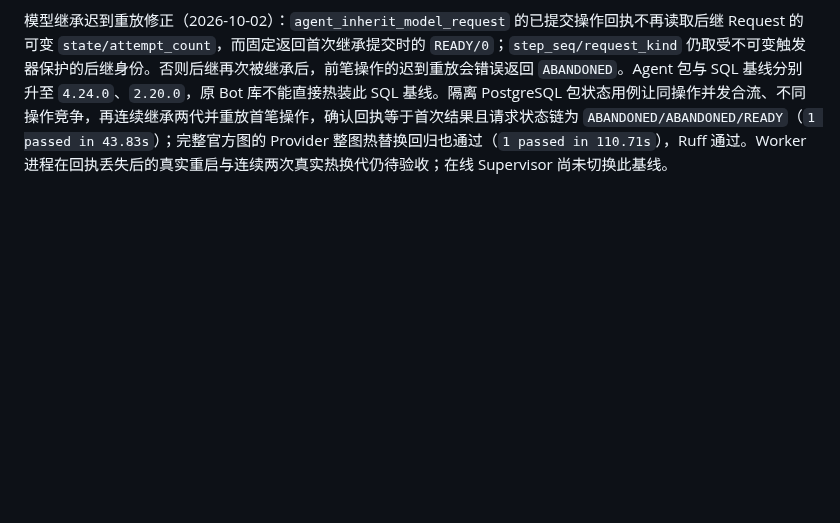
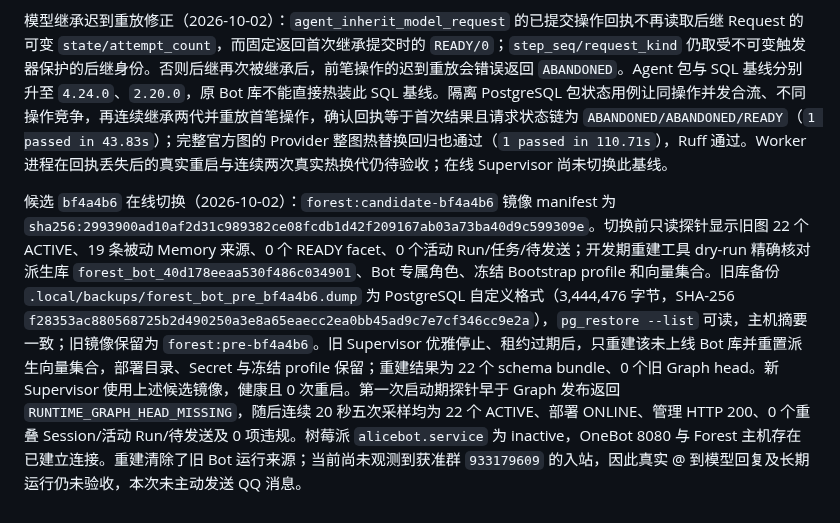
Before and after one commit to sjrsjz/forest, a Markdown page: doc/implementation-status.md, the part around the change. GitHub-like rendering; blank space fills up the shorter version.

Commit message:
docs: record immutable Agent baseline live cutover

```diff
--- a/doc/implementation-status.md
+++ b/doc/implementation-status.md
@@ -566,3 +566,5 @@ Core Shell 包化（2026-10-02）：`core.status/pause/resume/reload` 的命令
 候选 `260d426` 在线切换（2026-10-02）：当前候选构建为 `forest:candidate-260d426`（镜像 manifest `sha256:955159fca0bfe1485f7364653f494b8369a1ee9bddedffc5ff4427fcb3c034cc`），镜像内确认 16 个自动安装 builtin、22 个官方组件及独立 `audit.tail` 包。切换前只读探针显示旧图 21 个 ACTIVE 成员、0 个活动 Run/任务/待发送；对派生 Bot 库 `forest_bot_40d178eeaa530f486c034901` 做 `pg_dump -Fc`，备份位于忽略目录 `.local/backups/forest_bot_pre_260d426.dump`（2,944,673 字节，SHA-256 `e6e9283fdfac5d36a4db448a976b7b87b3ff3ffb3c14ec312a05ea223f8a6485`），`pg_restore --list` 可读，主机摘要一致。旧镜像保留为 `forest:pre-260d426`，旧 Supervisor 优雅停止后切至候选镜像，未重建数据库。启动期短暂显示 `STARTING` 和尚未发布的图；稳定后连续 30 秒四次只读采样均为 22 个 ACTIVE 成员、22 个 schema bundle、部署 ONLINE、管理 HTTP 200、0 个重叠 Session、0 个活动 Run/待发送及 0 项违规；原有 7 条被动来源和 2 个主干保留。树莓派 `alicebot.service` 仍为 inactive，Napcat 8080 与 Forest 主机有已建立 TCP 连接。获准群 `933179609` 尚无新的入站 lane，本次未发送 QQ 消息，因此真实 @ 到模型回复及长期运行仍未验收。
 
 模型继承迟到重放修正（2026-10-02）：`agent_inherit_model_request` 的已提交操作回执不再读取后继 Request 的可变 `state/attempt_count`，而固定返回首次继承提交时的 `READY/0`；`step_seq/request_kind` 仍取受不可变触发器保护的后继身份。否则后继再次被继承后，前笔操作的迟到重放会错误返回 `ABANDONED`。Agent 包与 SQL 基线分别升至 `4.24.0`、`2.20.0`，原 Bot 库不能直接热装此 SQL 基线。隔离 PostgreSQL 包状态用例让同操作并发合流、不同操作竞争，再连续继承两代并重放首笔操作，确认回执等于首次结果且请求状态链为 `ABANDONED/ABANDONED/READY`（`1 passed in 43.83s`）；完整官方图的 Provider 整图热替换回归也通过（`1 passed in 110.71s`），Ruff 通过。Worker 进程在回执丢失后的真实重启与连续两次真实热换代仍待验收；在线 Supervisor 尚未切换此基线。
+
+候选 `bf4a4b6` 在线切换（2026-10-02）：`forest:candidate-bf4a4b6` 镜像 manifest 为 `sha256:2993900ad10af2d31c989382ce08fcdb1d42f209167ab03a73ba40d9c599309e`。切换前只读探针显示旧图 22 个 ACTIVE、19 条被动 Memory 来源、0 个 READY facet、0 个活动 Run/任务/待发送；开发期重建工具 dry-run 精确核对派生库 `forest_bot_40d178eeaa530f486c034901`、Bot 专属角色、冻结 Bootstrap profile 和向量集合。旧库备份 `.local/backups/forest_bot_pre_bf4a4b6.dump` 为 PostgreSQL 自定义格式（3,444,476 字节，SHA-256 `f28353ac880568725b2d490250a3e8a65eaecc2ea0bb45ad9c7e7cf346cc9e2a`），`pg_restore --list` 可读，主机摘要一致；旧镜像保留为 `forest:pre-bf4a4b6`。旧 Supervisor 优雅停止、租约过期后，只重建该未上线 Bot 库并重置派生向量集合，部署目录、Secret 与冻结 profile 保留；重建结果为 22 个 schema bundle、0 个旧 Graph head。新 Supervisor 使用上述候选镜像，健康且 0 次重启。第一次启动期探针早于 Graph 发布返回 `RUNTIME_GRAPH_HEAD_MISSING`，随后连续 20 秒五次采样均为 22 个 ACTIVE、部署 ONLINE、管理 HTTP 200、0 个重叠 Session/活动 Run/待发送及 0 项违规。树莓派 `alicebot.service` 为 inactive，OneBot 8080 与 Forest 主机存在已建立连接。重建清除了旧 Bot 运行来源；当前尚未观测到获准群 `933179609` 的入站，因此真实 @ 到模型回复及长期运行仍未验收，本次未主动发送 QQ 消息。
```
